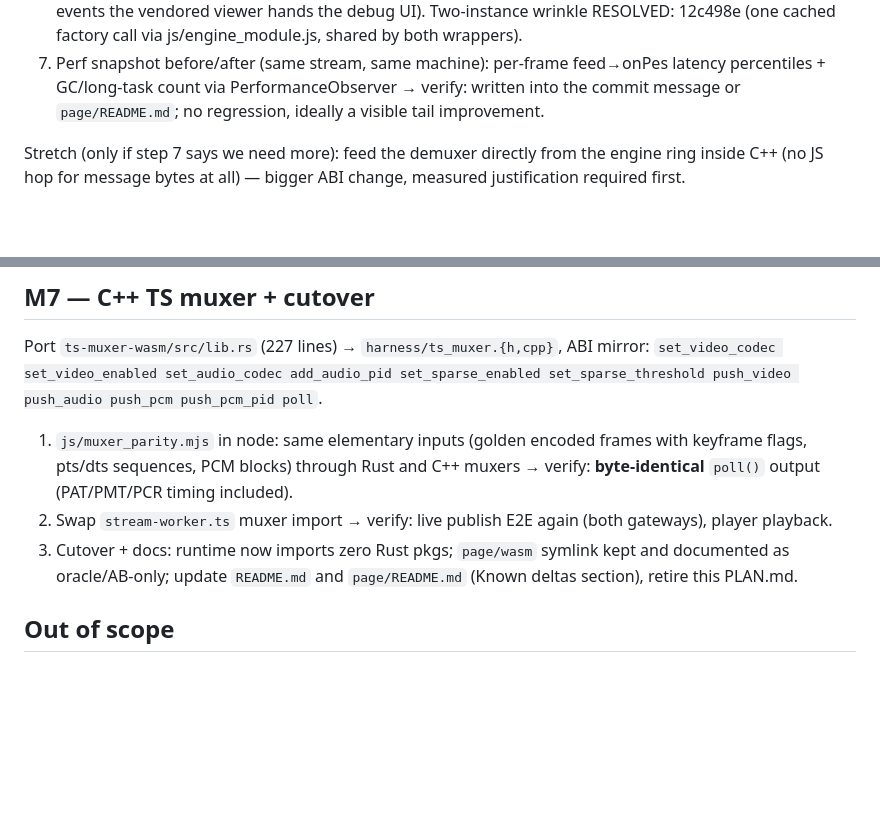
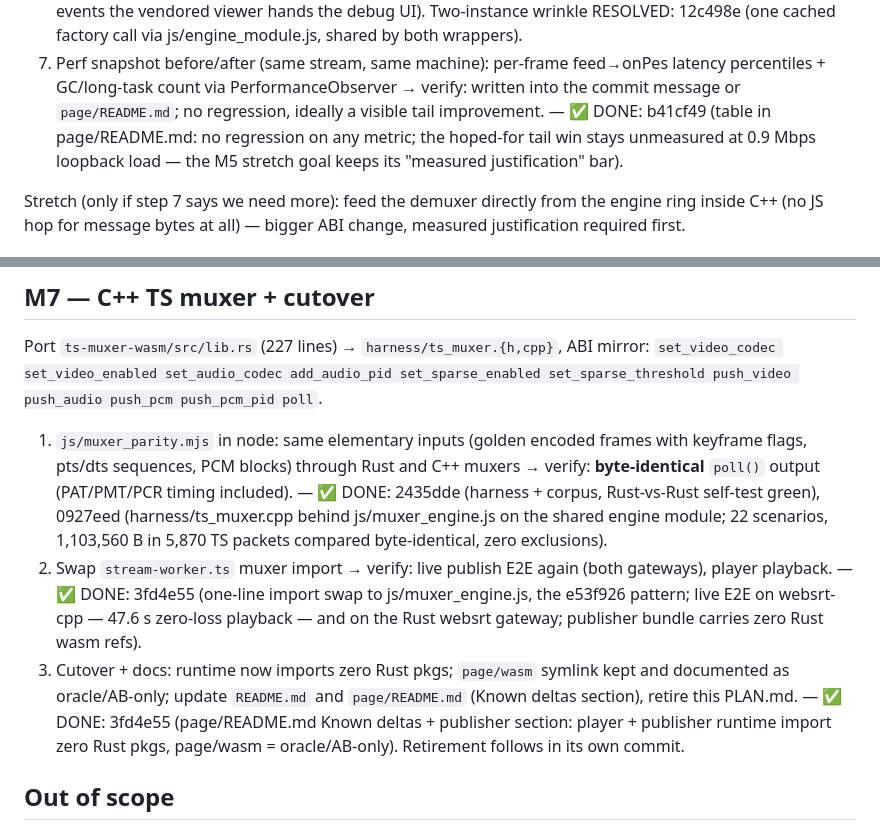
Before and after one commit to maxolgi/QuicSRT-wasm, a Markdown page: PLAN.md, 2 parts joined by grey strips. GitHub-like rendering; blank space fills up the shorter version.

Commit message:
plan: tick M5 step 7 + M7 steps 1-3 done (muxer cutover complete)
M5 step 7: b41cf49. M7 step 1: 2435dde + 0927eed. M7 steps 2-3: 3fd4e55
(swap + cutover docs; live E2E on both gateways). The goal/end state is
reached: one emcc module carries engine + demux + mux, the player and
publisher runtime bundles import zero Rust pkgs.

```diff
--- a/PLAN.md
+++ b/PLAN.md
@@ -145,6 +145,10 @@ Steps (each its own commit, gate before moving on):
    feed→onPes latency percentiles + GC/long-task count via
    PerformanceObserver → verify: written into the commit message or
    `page/README.md`; no regression, ideally a visible tail improvement.
+   — ✅ DONE: b41cf49 (table in page/README.md: no regression on any
+   metric; the hoped-for tail win stays unmeasured at 0.9 Mbps loopback
+   load — the M5 stretch goal keeps its "measured justification"
+   bar).
 
 Stretch (only if step 7 says we need more): feed the demuxer directly from
 the engine ring inside C++ (no JS hop for message bytes at all) — bigger
@@ -184,11 +188,22 @@ push_pcm_pid poll`.
    frames with keyframe flags, pts/dts sequences, PCM blocks) through Rust
    and C++ muxers → verify: **byte-identical** `poll()` output (PAT/PMT/PCR
    timing included).
+   — ✅ DONE: 2435dde (harness + corpus, Rust-vs-Rust self-test green),
+   0927eed (harness/ts_muxer.cpp behind js/muxer_engine.js on the shared
+   engine module; 22 scenarios, 1,103,560 B in 5,870 TS packets compared
+   byte-identical, zero exclusions).
 2. Swap `stream-worker.ts` muxer import → verify: live publish E2E again
    (both gateways), player playback.
+   — ✅ DONE: 3fd4e55 (one-line import swap to js/muxer_engine.js, the
+   e53f926 pattern; live E2E on websrt-cpp — 47.6 s zero-loss playback —
+   and on the Rust websrt gateway; publisher bundle carries zero Rust
+   wasm refs).
 3. Cutover + docs: runtime now imports zero Rust pkgs; `page/wasm` symlink
    kept and documented as oracle/AB-only; update `README.md` and
    `page/README.md` (Known deltas section), retire this PLAN.md.
+   — ✅ DONE: 3fd4e55 (page/README.md Known deltas + publisher section:
+   player + publisher runtime import zero Rust pkgs, page/wasm =
+   oracle/AB-only). Retirement follows in its own commit.
 
 ## Out of scope
 
```
